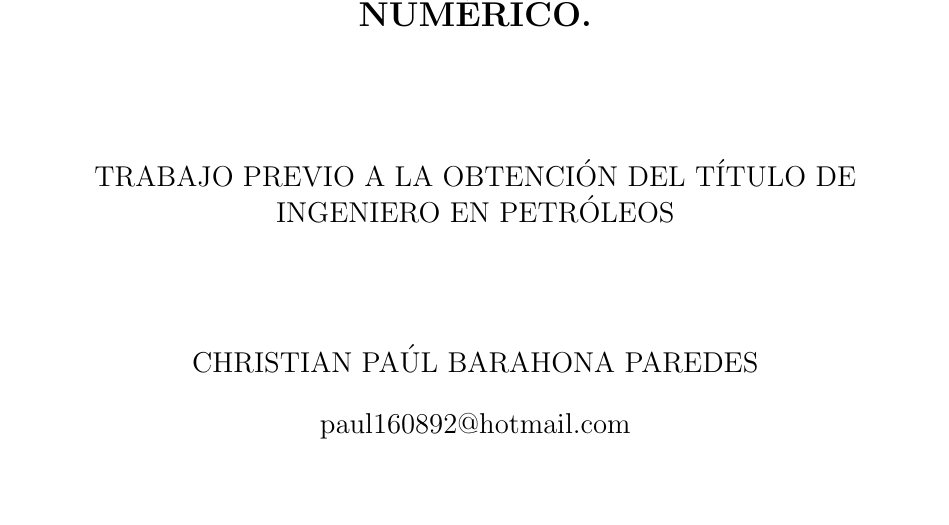
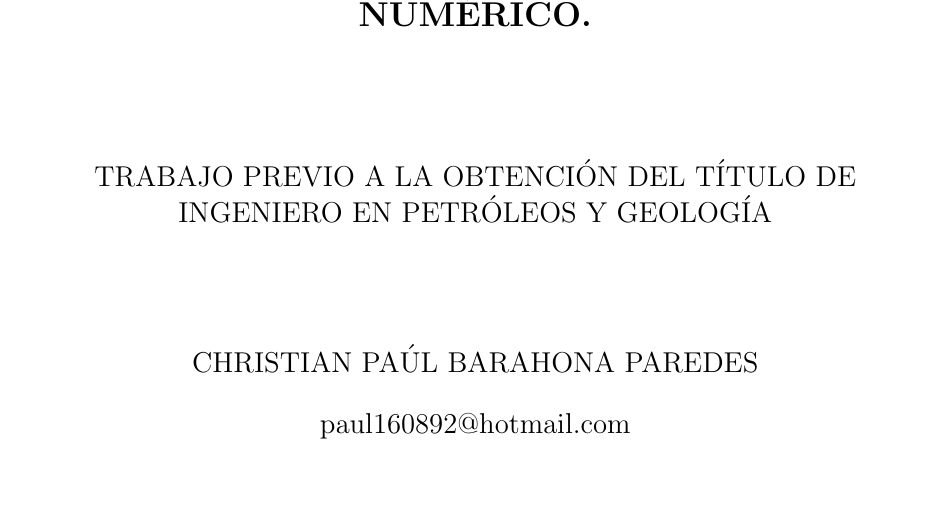
Before and after one commit to paulbarahona/TESIS, a LaTeX document (PORTADA/portada TAPI PAPER.tex): part of the page, cut so that both start at the same text. Compiled offline with pdfLaTeX.

Commit message:
GEOLOGÍA

```diff
--- a/PORTADA/portada TAPI PAPER.tex
+++ b/PORTADA/portada TAPI PAPER.tex
@@ -26,7 +26,7 @@ FACULTAD DE INGENIERÍA EN GEOLOGÍA Y PETRÓLEOS\\
 \vspace*{2.2 cm}
 
 \begin{large}
-TRABAJO PREVIO A LA OBTENCIÓN DEL TÍTULO DE INGENIERO EN PETRÓLEOS \\
+TRABAJO PREVIO A LA OBTENCIÓN DEL TÍTULO DE INGENIERO EN PETRÓLEOS Y GEOLOGÍA \\
 \end{large}
 \vspace*{2 cm}
 \begin{large}
```
